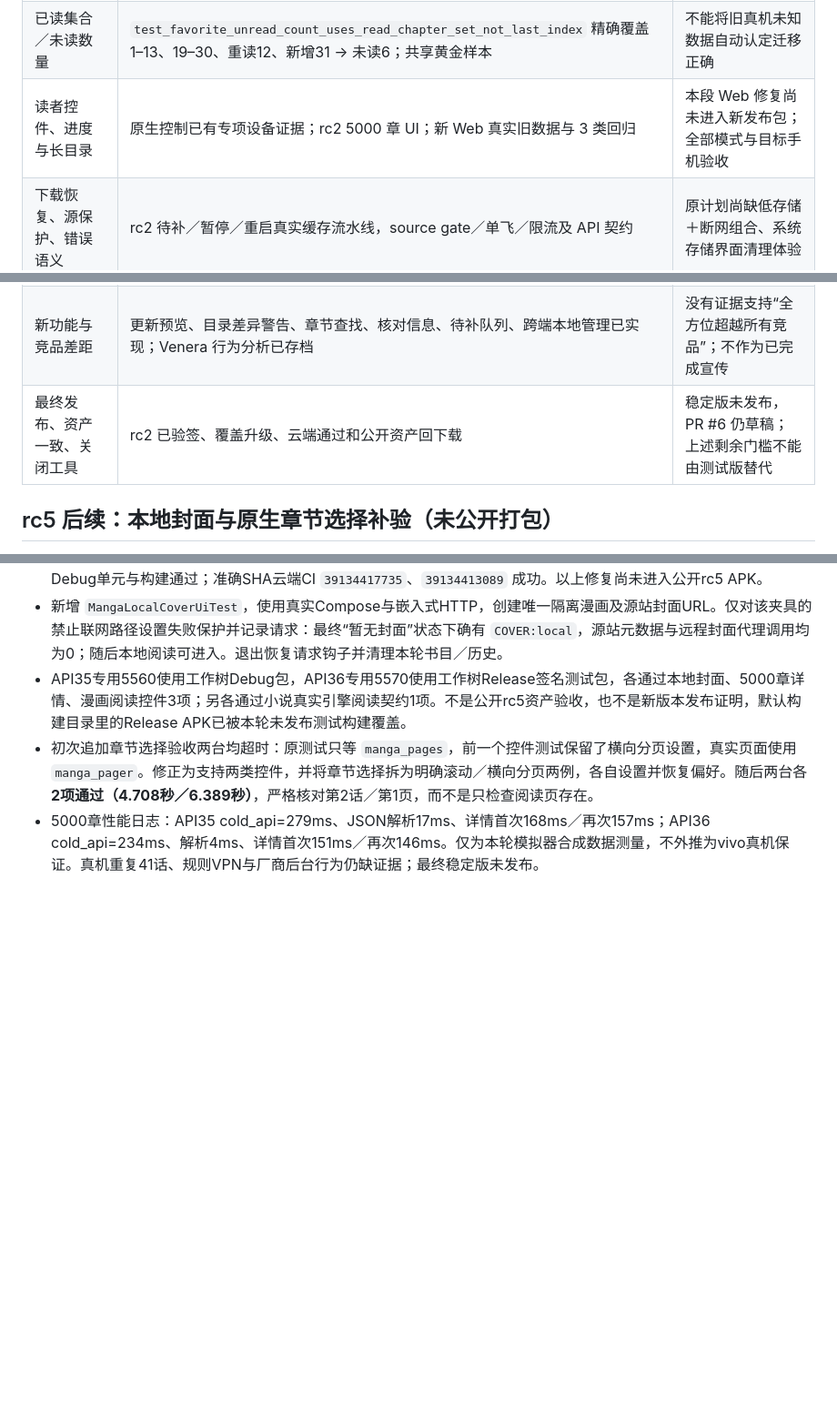
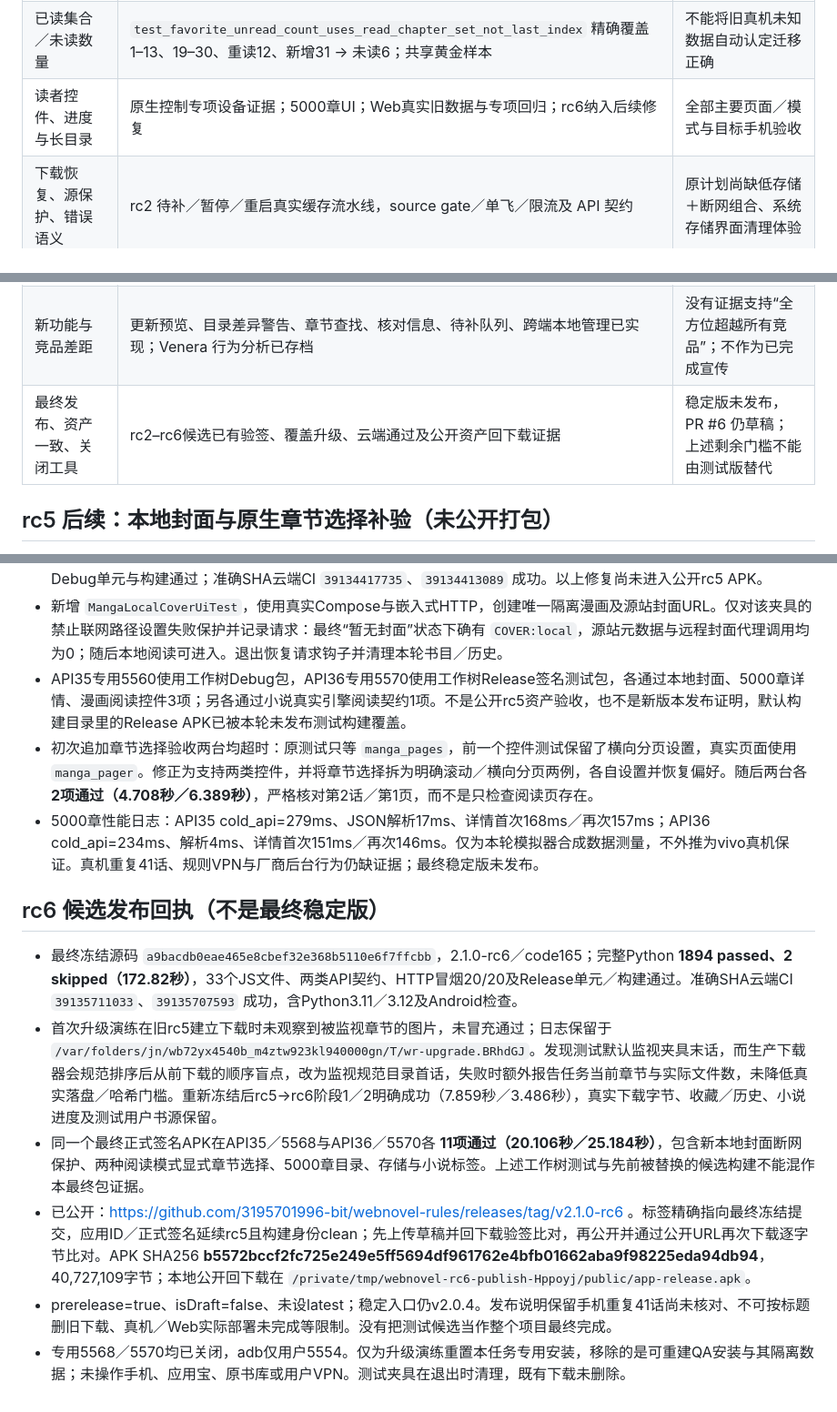
Before and after one commit to 3195701996-bit/webnovel-rules, a Markdown page: docs/next-version-acceptance.md, 3 parts joined by grey strips. Shown at 91% size. Drawn GitHub-style; blank space fills up the shorter version.

Commit message:
docs: record rc6 release verification and remaining gates

```diff
--- a/docs/next-version-acceptance.md
+++ b/docs/next-version-acceptance.md
@@ -230,11 +230,11 @@
 | 正确更新、增量下载、不重复旧话 | 严格选中 ID 回归、真实第42话 30 页与旧文件哈希／mtime | 手机现有两条第41话的真实 ID／内容来源 |
 | 本地只读本地、在线完整目录与混合阅读 | 目录策略 API／原生 UI、旧源别名实盘 Web 离线闭环 | 所有主要页面与真实用户数据的逐页跨端体验审计 |
 | 已读集合／未读数量 | `test_favorite_unread_count_uses_read_chapter_set_not_last_index` 精确覆盖 1–13、19–30、重读12、新增31 → 未读6；共享黄金样本 | 不能将旧真机未知数据自动认定迁移正确 |
-| 读者控件、进度与长目录 | 原生控制已有专项设备证据；rc2 5000 章 UI；新 Web 真实旧数据与 3 类回归 | 本段 Web 修复尚未进入新发布包；全部模式与目标手机验收 |
+| 读者控件、进度与长目录 | 原生控制专项设备证据；5000章UI；Web真实旧数据与专项回归；rc6纳入后续修复 | 全部主要页面／模式与目标手机验收 |
 | 下载恢复、源保护、错误语义 | rc2 待补／暂停／重启真实缓存流水线，source gate／单飞／限流及 API 契约 | 原计划尚缺低存储＋断网组合、系统存储界面清理体验 |
 | Web 全面迭代 | 搜索、分类、详情、书架、阅读、下载已有子项证据；此轮新增真实旧数据 | 原 2.0 清单中全主要页面／真实数据逐页审计仍未完成，不因本候选发布而划掉 |
 | 新功能与竞品差距 | 更新预览、目录差异警告、章节查找、核对信息、待补队列、跨端本地管理已实现；Venera 行为分析已存档 | 没有证据支持“全方位超越所有竞品”；不作为已完成宣传 |
-| 最终发布、资产一致、关闭工具 | rc2 已验签、覆盖升级、云端通过和公开资产回下载 | 稳定版未发布，PR #6 仍草稿；上述剩余门槛不能由测试版替代 |
+| 最终发布、资产一致、关闭工具 | rc2–rc6候选已有验签、覆盖升级、云端通过及公开资产回下载证据 | 稳定版未发布，PR #6 仍草稿；上述剩余门槛不能由测试版替代 |
 
 ## rc5 后续：本地封面与原生章节选择补验（未公开打包）
 
@@ -245,3 +245,12 @@
 - API35专用5560使用工作树Debug包，API36专用5570使用工作树Release签名测试包，各通过本地封面、5000章详情、漫画阅读控件3项；另各通过小说真实引擎阅读契约1项。不是公开rc5资产验收，也不是新版本发布证明，默认构建目录里的Release APK已被本轮未发布测试构建覆盖。
 - 初次追加章节选择验收两台均超时：原测试只等 `manga_pages`，前一个控件测试保留了横向分页设置，真实页面使用 `manga_pager`。修正为支持两类控件，并将章节选择拆为明确滚动／横向分页两例，各自设置并恢复偏好。随后两台各 **2项通过（4.708秒／6.389秒）**，严格核对第2话／第1页，而不是只检查阅读页存在。
 - 5000章性能日志：API35 cold_api=279ms、JSON解析17ms、详情首次168ms／再次157ms；API36 cold_api=234ms、解析4ms、详情首次151ms／再次146ms。仅为本轮模拟器合成数据测量，不外推为vivo真机保证。真机重复41话、规则VPN与厂商后台行为仍缺证据；最终稳定版未发布。
+
+## rc6 候选发布回执（不是最终稳定版）
+
+- 最终冻结源码 `a9bacdb0eae465e8cbef32e368b5110e6f7ffcbb`，2.1.0-rc6／code165；完整Python **1894 passed、2 skipped（172.82秒）**，33个JS文件、两类API契约、HTTP冒烟20/20及Release单元／构建通过。准确SHA云端CI `39135711033`、`39135707593` 成功，含Python3.11／3.12及Android检查。
+- 首次升级演练在旧rc5建立下载时未观察到被监视章节的图片，未冒充通过；日志保留于 `/var/folders/jn/wb72yx4540b_m4ztw923kl940000gn/T/wr-upgrade.BRhdGJ`。发现测试默认监视夹具末话，而生产下载器会规范排序后从前下载的顺序盲点，改为监视规范目录首话，失败时额外报告任务当前章节与实际文件数，未降低真实落盘／哈希门槛。重新冻结后rc5→rc6阶段1／2明确成功（7.859秒／3.486秒），真实下载字节、收藏／历史、小说进度及测试用户书源保留。
+- 同一个最终正式签名APK在API35／5568与API36／5570各 **11项通过（20.106秒／25.184秒）**，包含新本地封面断网保护、两种阅读模式显式章节选择、5000章目录、存储与小说标签。上述工作树测试与先前被替换的候选构建不能混作本最终包证据。
+- 已公开：https://github.com/3195701996-bit/webnovel-rules/releases/tag/v2.1.0-rc6 。标签精确指向最终冻结提交，应用ID／正式签名延续rc5且构建身份clean；先上传草稿并回下载验签比对，再公开并通过公开URL再次下载逐字节比对。APK SHA256 **b5572bccf2fc725e249e5ff5694df961762e4bfb01662aba9f98225eda94db94**，40,727,109字节；本地公开回下载在 `/private/tmp/webnovel-rc6-publish-Hppoyj/public/app-release.apk`。
+- prerelease=true、isDraft=false、未设latest；稳定入口仍v2.0.4。发布说明保留手机重复41话尚未核对、不可按标题删旧下载、真机／Web实际部署未完成等限制。没有把测试候选当作整个项目最终完成。
+- 专用5568／5570均已关闭，adb仅用户5554。仅为升级演练重置本任务专用安装，移除的是可重建QA安装与其隔离数据；未操作手机、应用宝、原书库或用户VPN。测试夹具在退出时清理，既有下载未删除。
```
